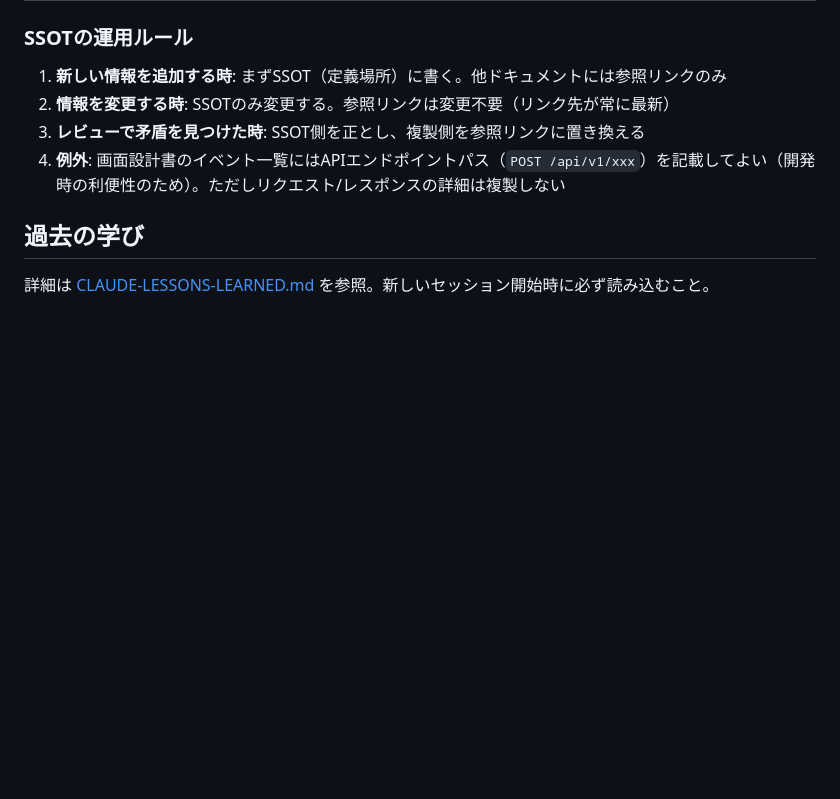
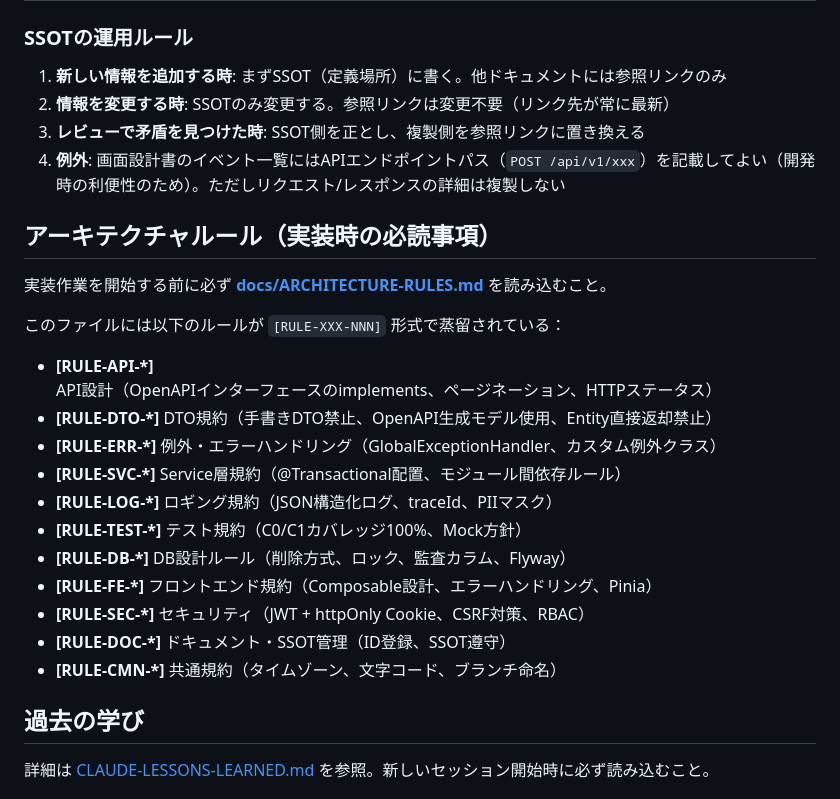
Before and after one commit to hidefumiagata/wms, a Markdown page: CLAUDE.md, the part around the change. GitHub-like rendering; blank space fills up the shorter version.

```diff
--- a/CLAUDE.md
+++ b/CLAUDE.md
@@ -58,6 +58,23 @@
 2. **情報を変更する時**: SSOTのみ変更する。参照リンクは変更不要（リンク先が常に最新）
 3. **レビューで矛盾を見つけた時**: SSOT側を正とし、複製側を参照リンクに置き換える
 4. **例外**: 画面設計書のイベント一覧にはAPIエンドポイントパス（`POST /api/v1/xxx`）を記載してよい（開発時の利便性のため）。ただしリクエスト/レスポンスの詳細は複製しない
+
+## アーキテクチャルール（実装時の必読事項）
+
+実装作業を開始する前に必ず **[docs/ARCHITECTURE-RULES.md](docs/ARCHITECTURE-RULES.md)** を読み込むこと。
+
+このファイルには以下のルールが `[RULE-XXX-NNN]` 形式で蒸留されている：
+- **[RULE-API-*]** API設計（OpenAPIインターフェースのimplements、ページネーション、HTTPステータス）
+- **[RULE-DTO-*]** DTO規約（手書きDTO禁止、OpenAPI生成モデル使用、Entity直接返却禁止）
+- **[RULE-ERR-*]** 例外・エラーハンドリング（GlobalExceptionHandler、カスタム例外クラス）
+- **[RULE-SVC-*]** Service層規約（@Transactional配置、モジュール間依存ルール）
+- **[RULE-LOG-*]** ロギング規約（JSON構造化ログ、traceId、PIIマスク）
+- **[RULE-TEST-*]** テスト規約（C0/C1カバレッジ100%、Mock方針）
+- **[RULE-DB-*]** DB設計ルール（削除方式、ロック、監査カラム、Flyway）
+- **[RULE-FE-*]** フロントエンド規約（Composable設計、エラーハンドリング、Pinia）
+- **[RULE-SEC-*]** セキュリティ（JWT + httpOnly Cookie、CSRF対策、RBAC）
+- **[RULE-DOC-*]** ドキュメント・SSOT管理（ID登録、SSOT遵守）
+- **[RULE-CMN-*]** 共通規約（タイムゾーン、文字コード、ブランチ命名）
 
 ## 過去の学び
 詳細は [CLAUDE-LESSONS-LEARNED.md](CLAUDE-LESSONS-LEARNED.md) を参照。新しいセッション開始時に必ず読み込むこと。
```
Also changed, not shown: docs/ARCHITECTURE-RULES.md (added, +182 -0 lines).
